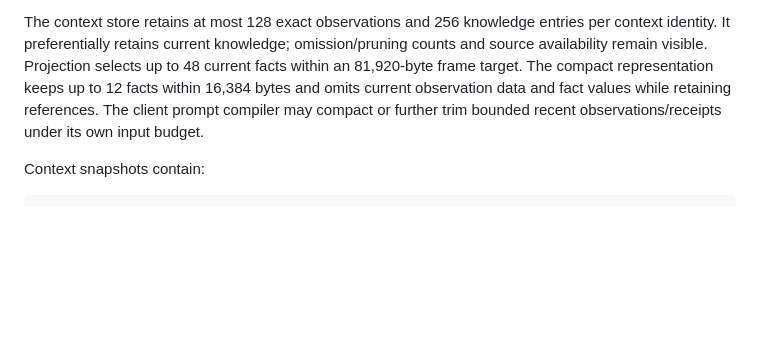
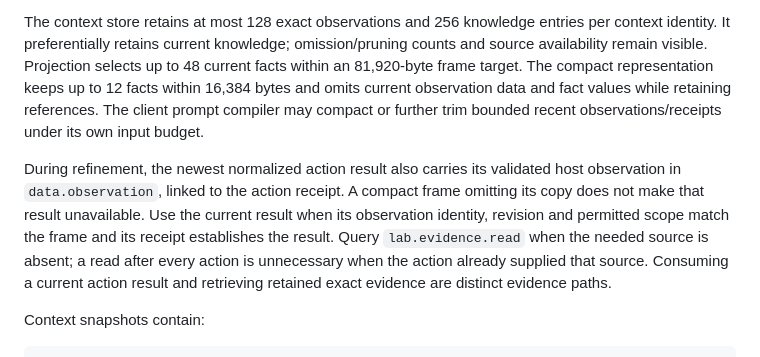
Before and after one commit to zekenaulty/Agentica, a Markdown page: docs/external-host-browser.md, the part around the change. GitHub-like rendering; blank space fills up the shorter version.

````diff
--- a/docs/external-host-browser.md
+++ b/docs/external-host-browser.md
@@ -422,6 +422,8 @@ The host sends only the perspective it permits the planner to know. Its canonica
 
 The context store retains at most 128 exact observations and 256 knowledge entries per context identity. It preferentially retains current knowledge; omission/pruning counts and source availability remain visible. Projection selects up to 48 current facts within an 81,920-byte frame target. The compact representation keeps up to 12 facts within 16,384 bytes and omits current observation data and fact values while retaining references. The client prompt compiler may compact or further trim bounded recent observations/receipts under its own input budget.
 
+During refinement, the newest normalized action result also carries its validated host observation in `data.observation`, linked to the action receipt. A compact frame omitting its copy does not make that result unavailable. Use the current result when its observation identity, revision and permitted scope match the frame and its receipt establishes the result. Query `lab.evidence.read` when the needed source is absent; a read after every action is unnecessary when the action already supplied that source. Consuming a current action result and retrieving retained exact evidence are distinct evidence paths.
+
 Context snapshots contain:
 
 ```ts
````
Also changed, not shown: docs/lab-web-kickoff.md (+2 -0 lines).
